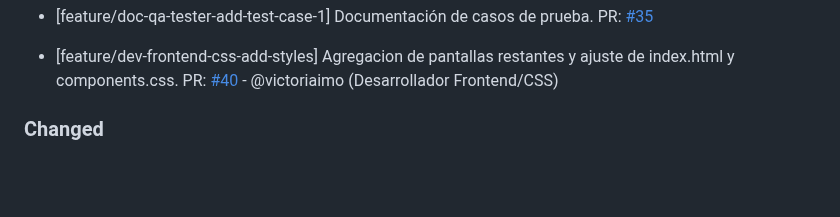
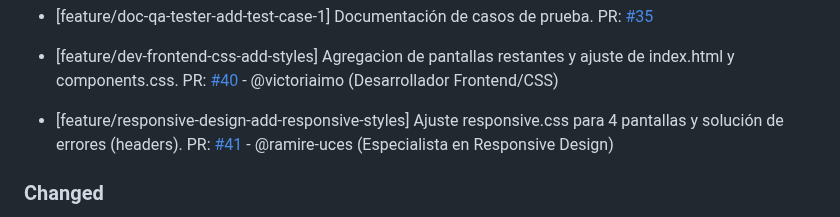
Before and after one commit to ramiromarcosmorales/emiti-web, a Markdown page: changelog.md, the part around the change. GitHub-like rendering; blank space fills up the shorter version.

Commit message:
Actualizo changelog

```diff
--- a/changelog.md
+++ b/changelog.md
@@ -20,6 +20,8 @@
 - [feature/dev-frontend-css-add-styles] Agregacion de pantallas restantes y ajuste de index.html y components.css.
   PR: [#40](https://github.com/ramiromarcosmorales/emiti-web/pull/40) - @victoriaimo (Desarrollador Frontend/CSS)
 
+- [feature/responsive-design-add-responsive-styles] Ajuste responsive.css para 4 pantallas y solución de errores (headers).
+  PR: [#41](https://github.com/ramiromarcosmorales/emiti-web/pull/41) - @ramire-uces (Especialista en Responsive Design)
 
 ### Changed
 
```
